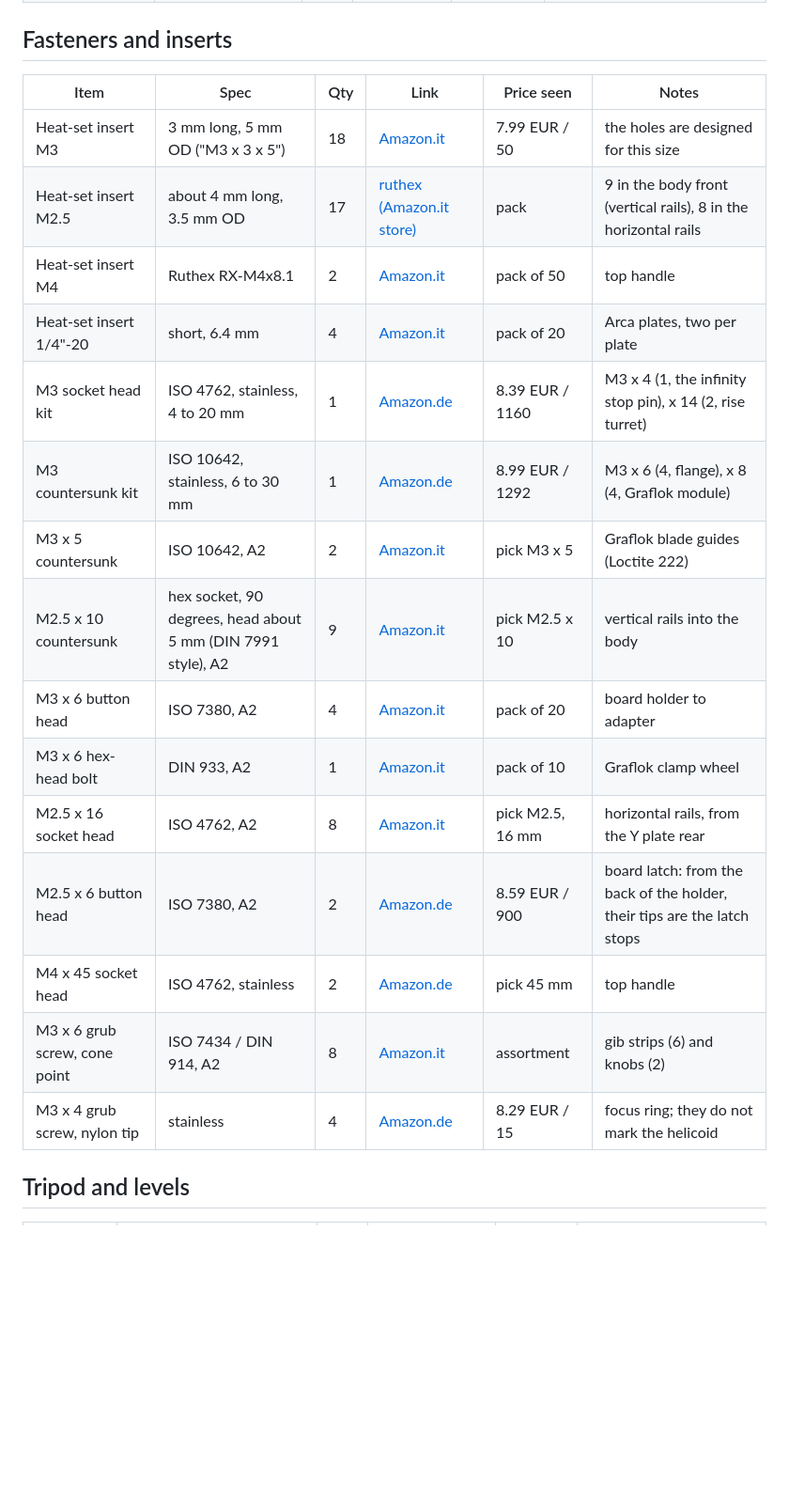
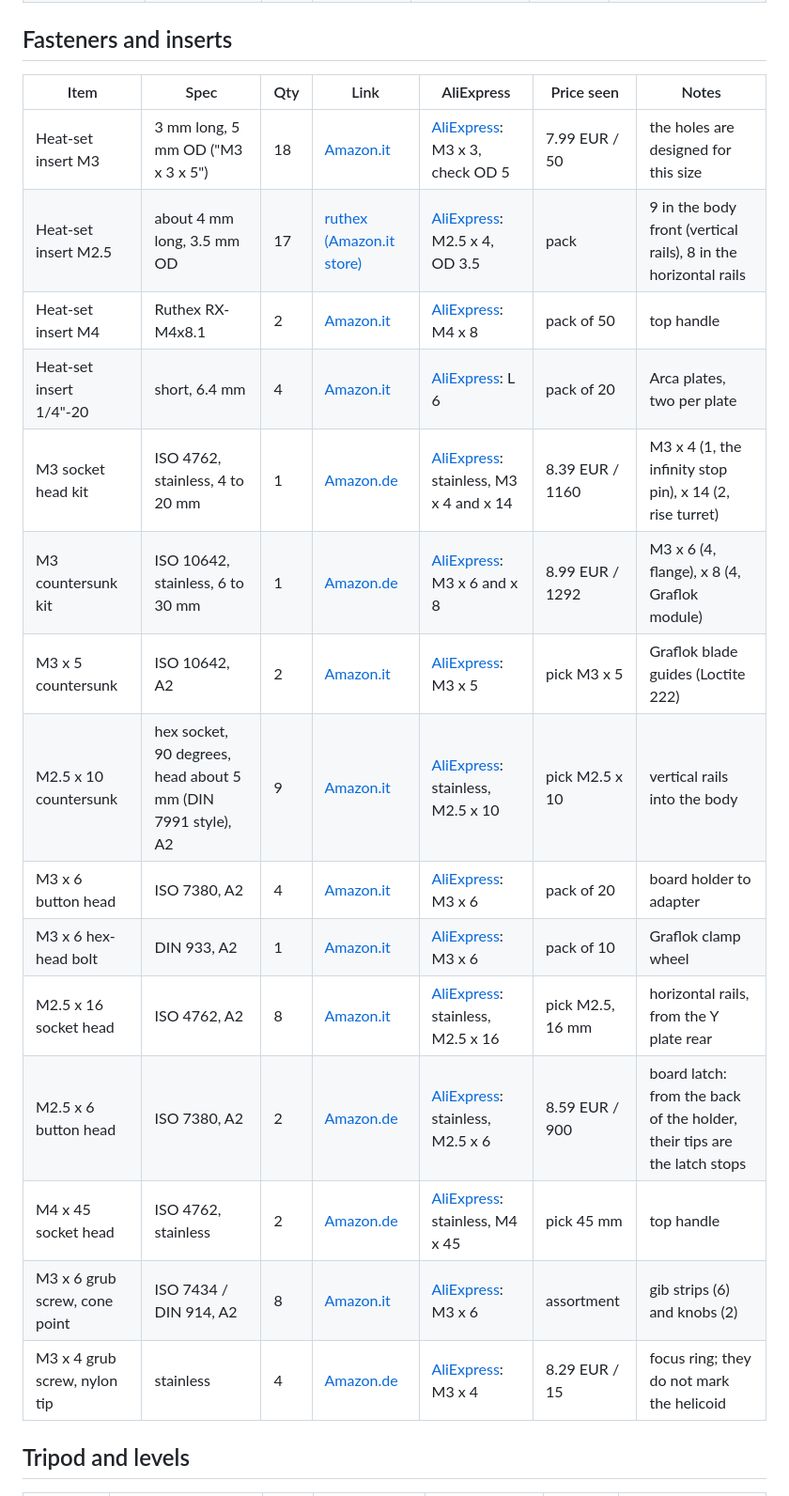
Before and after one commit to achillecalegari/calegari-view-1, a Markdown page: docs/bom.md, the part around one of its changes. Shown at 94% size. Drawn GitHub-style; blank space fills up the shorter version.

Commit message:
Shopping list: AliExpress column as a second source

```diff
--- a/docs/bom.md
+++ b/docs/bom.md
@@ -25,23 +27,23 @@ The two movements slide on printed dovetail ways: there are no linear guides to
 
 ## Fasteners and inserts
 
-| Item | Spec | Qty | Link | Price seen | Notes |
-|---|---|---|---|---|---|
-| Heat-set insert M3 | 3 mm long, 5 mm OD ("M3 x 3 x 5") | 18 | [Amazon.it](https://www.amazon.it/dp/B0FQTNZ6TP) | 7.99 EUR / 50 | the holes are designed for this size |
-| Heat-set insert M2.5 | about 4 mm long, 3.5 mm OD | 17 | [ruthex (Amazon.it store)](https://www.amazon.it/stores/ruthex/InsertiFilettati/page/4745B67A-ADA8-4A8E-9334-A9866C6B194B) | pack | 9 in the body front (vertical rails), 8 in the horizontal rails |
-| Heat-set insert M4 | Ruthex RX-M4x8.1 | 2 | [Amazon.it](https://www.amazon.it/dp/B07YSV66Y5) | pack of 50 | top handle |
-| Heat-set insert 1/4"-20 | short, 6.4 mm | 4 | [Amazon.it](https://www.amazon.it/dp/B07YZSFMMD) | pack of 20 | Arca plates, two per plate |
-| M3 socket head kit | ISO 4762, stainless, 4 to 20 mm | 1 | [Amazon.de](https://www.amazon.de/dp/B0DPWZ53X4) | 8.39 EUR / 1160 | M3 x 4 (1, the infinity stop pin), x 14 (2, rise turret) |
-| M3 countersunk kit | ISO 10642, stainless, 6 to 30 mm | 1 | [Amazon.de](https://www.amazon.de/dp/B0GFDNBLK2) | 8.99 EUR / 1292 | M3 x 6 (4, flange), x 8 (4, Graflok module) |
-| M3 x 5 countersunk | ISO 10642, A2 | 2 | [Amazon.it](https://www.amazon.it/dp/B0DCT8GH43) | pick M3 x 5 | Graflok blade guides (Loctite 222) |
-| M2.5 x 10 countersunk | hex socket, 90 degrees, head about 5 mm (DIN 7991 style), A2 | 9 | [Amazon.it](https://www.amazon.it/dp/B0CG1Z7HTF) | pick M2.5 x 10 | vertical rails into the body |
-| M3 x 6 button head | ISO 7380, A2 | 4 | [Amazon.it](https://www.amazon.it/dp/B01LWJPZPE) | pack of 20 | board holder to adapter |
-| M3 x 6 hex-head bolt | DIN 933, A2 | 1 | [Amazon.it](https://www.amazon.it/dp/B07RWQ2N9J) | pack of 10 | Graflok clamp wheel |
-| M2.5 x 16 socket head | ISO 4762, A2 | 8 | [Amazon.it](https://www.amazon.it/dp/B0CP5LFF6V) | pick M2.5, 16 mm | horizontal rails, from the Y plate rear |
-| M2.5 x 6 button head | ISO 7380, A2 | 2 | [Amazon.de](https://www.amazon.de/dp/B0F3HNGTY5) | 8.59 EUR / 900 | board latch: from the back of the holder, their tips are the latch stops |
-| M4 x 45 socket head | ISO 4762, stainless | 2 | [Amazon.de](https://www.amazon.de/dp/B09SKJKNPM) | pick 45 mm | top handle |
-| M3 x 6 grub screw, cone point | ISO 7434 / DIN 914, A2 | 8 | [Amazon.it](https://www.amazon.it/dp/B09MQ2TGL9) | assortment | gib strips (6) and knobs (2) |
-| M3 x 4 grub screw, nylon tip | stainless | 4 | [Amazon.de](https://www.amazon.de/dp/B0DNMYPZZ3) | 8.29 EUR / 15 | focus ring; they do not mark the helicoid |
+| Item | Spec | Qty | Link | AliExpress | Price seen | Notes |
+|---|---|---|---|---|---|---|
+| Heat-set insert M3 | 3 mm long, 5 mm OD ("M3 x 3 x 5") | 18 | [Amazon.it](https://www.amazon.it/dp/B0FQTNZ6TP) | [AliExpress](https://it.aliexpress.com/item/1005004856964661.html): M3 x 3, check OD 5 | 7.99 EUR / 50 | the holes are designed for this size |
+| Heat-set insert M2.5 | about 4 mm long, 3.5 mm OD | 17 | [ruthex (Amazon.it store)](https://www.amazon.it/stores/ruthex/InsertiFilettati/page/4745B67A-ADA8-4A8E-9334-A9866C6B194B) | [AliExpress](https://it.aliexpress.com/item/1005004856964661.html): M2.5 x 4, OD 3.5 | pack | 9 in the body front (vertical rails), 8 in the horizontal rails |
+| Heat-set insert M4 | Ruthex RX-M4x8.1 | 2 | [Amazon.it](https://www.amazon.it/dp/B07YSV66Y5) | [AliExpress](https://it.aliexpress.com/item/1005003643703237.html): M4 x 8 | pack of 50 | top handle |
+| Heat-set insert 1/4"-20 | short, 6.4 mm | 4 | [Amazon.it](https://www.amazon.it/dp/B07YZSFMMD) | [AliExpress](https://it.aliexpress.com/item/1005008591642074.html): L 6 | pack of 20 | Arca plates, two per plate |
+| M3 socket head kit | ISO 4762, stainless, 4 to 20 mm | 1 | [Amazon.de](https://www.amazon.de/dp/B0DPWZ53X4) | [AliExpress](https://it.aliexpress.com/item/32810872544.html): stainless, M3 x 4 and x 14 | 8.39 EUR / 1160 | M3 x 4 (1, the infinity stop pin), x 14 (2, rise turret) |
+| M3 countersunk kit | ISO 10642, stainless, 6 to 30 mm | 1 | [Amazon.de](https://www.amazon.de/dp/B0GFDNBLK2) | [AliExpress](https://www.aliexpress.us/item/2255799859561116.html): M3 x 6 and x 8 | 8.99 EUR / 1292 | M3 x 6 (4, flange), x 8 (4, Graflok module) |
+| M3 x 5 countersunk | ISO 10642, A2 | 2 | [Amazon.it](https://www.amazon.it/dp/B0DCT8GH43) | [AliExpress](https://www.aliexpress.us/item/2255799859561116.html): M3 x 5 | pick M3 x 5 | Graflok blade guides (Loctite 222) |
+| M2.5 x 10 countersunk | hex socket, 90 degrees, head about 5 mm (DIN 7991 style), A2 | 9 | [Amazon.it](https://www.amazon.it/dp/B0CG1Z7HTF) | [AliExpress](https://www.aliexpress.us/item/2255799834715941.html): stainless, M2.5 x 10 | pick M2.5 x 10 | vertical rails into the body |
+| M3 x 6 button head | ISO 7380, A2 | 4 | [Amazon.it](https://www.amazon.it/dp/B01LWJPZPE) | [AliExpress](https://www.aliexpress.us/item/2251832326320849.html): M3 x 6 | pack of 20 | board holder to adapter |
+| M3 x 6 hex-head bolt | DIN 933, A2 | 1 | [Amazon.it](https://www.amazon.it/dp/B07RWQ2N9J) | [AliExpress](https://it.aliexpress.com/item/32969220135.html): M3 x 6 | pack of 10 | Graflok clamp wheel |
+| M2.5 x 16 socket head | ISO 4762, A2 | 8 | [Amazon.it](https://www.amazon.it/dp/B0CP5LFF6V) | [AliExpress](https://it.aliexpress.com/item/32810872544.html): stainless, M2.5 x 16 | pick M2.5, 16 mm | horizontal rails, from the Y plate rear |
+| M2.5 x 6 button head | ISO 7380, A2 | 2 | [Amazon.de](https://www.amazon.de/dp/B0F3HNGTY5) | [AliExpress](https://it.aliexpress.com/item/1005001516872083.html): stainless, M2.5 x 6 | 8.59 EUR / 900 | board latch: from the back of the holder, their tips are the latch stops |
+| M4 x 45 socket head | ISO 4762, stainless | 2 | [Amazon.de](https://www.amazon.de/dp/B09SKJKNPM) | [AliExpress](https://it.aliexpress.com/item/32810872544.html): stainless, M4 x 45 | pick 45 mm | top handle |
+| M3 x 6 grub screw, cone point | ISO 7434 / DIN 914, A2 | 8 | [Amazon.it](https://www.amazon.it/dp/B09MQ2TGL9) | [AliExpress](https://it.aliexpress.com/item/1005010543403767.html): M3 x 6 | assortment | gib strips (6) and knobs (2) |
+| M3 x 4 grub screw, nylon tip | stainless | 4 | [Amazon.de](https://www.amazon.de/dp/B0DNMYPZZ3) | [AliExpress](https://it.aliexpress.com/item/1005006219459385.html): M3 x 4 | 8.29 EUR / 15 | focus ring; they do not mark the helicoid |
 
 ## Tripod and levels
 
```
Also changed, not shown: other parts of docs/bom.md (+41 -39 lines).
